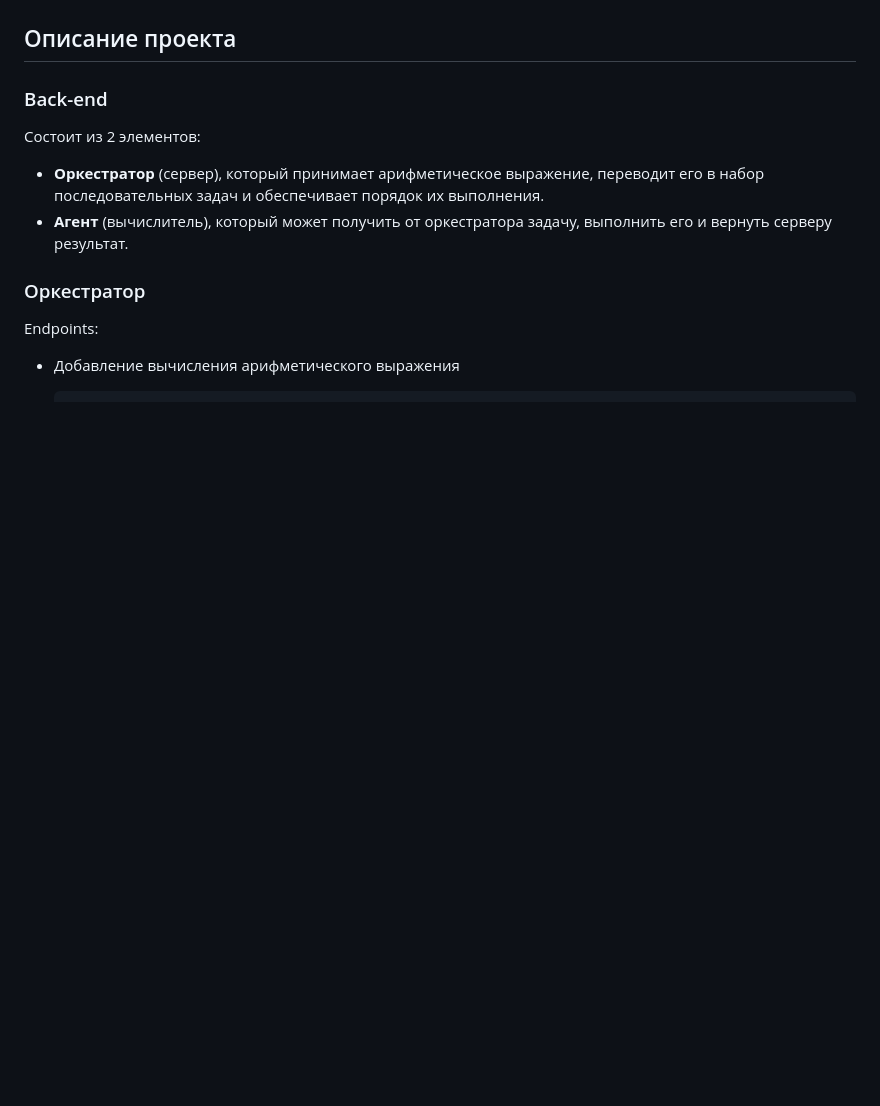
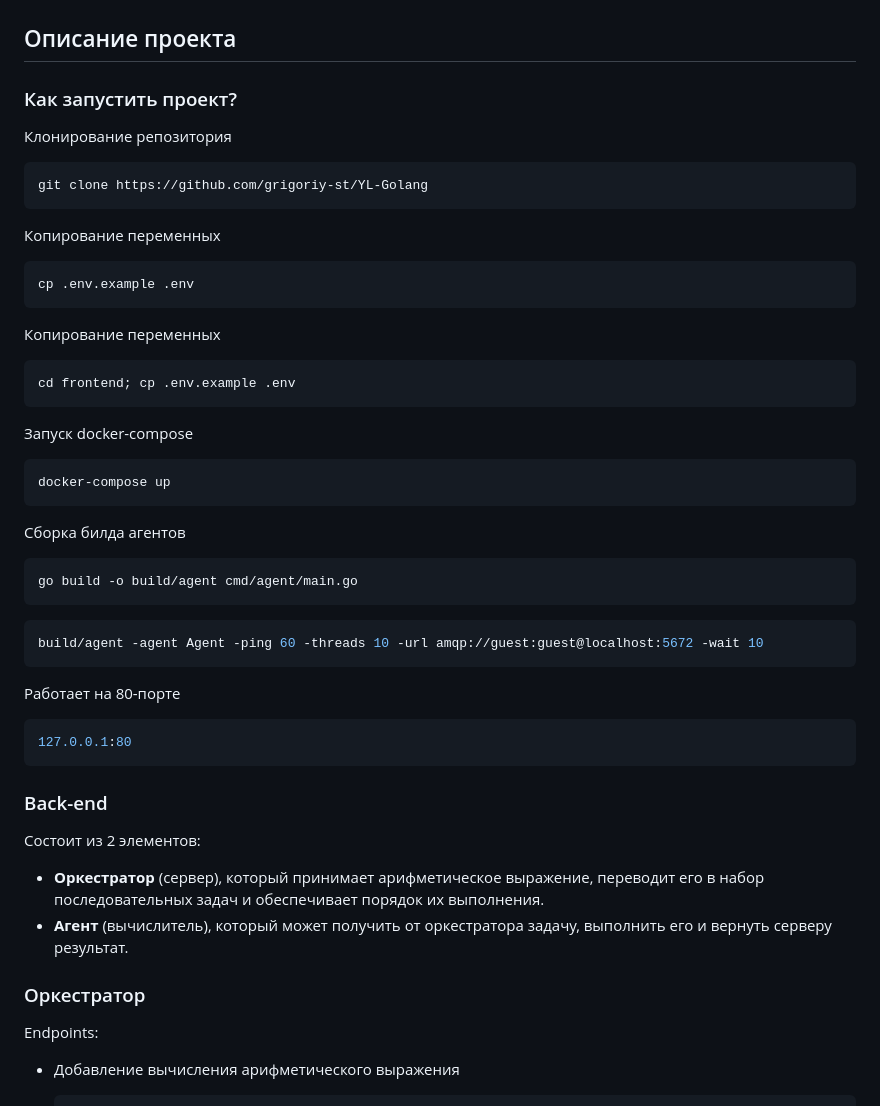
Before and after one commit to grigoriy-st/YL-Golang, a Markdown page: README.md, the part around the change. GitHub-like rendering; blank space fills up the shorter version.

````diff
--- a/README.md
+++ b/README.md
@@ -10,6 +10,41 @@ Arithmetic Expression Calculator API — это простой веб-серви
 
 ## Описание проекта
 
+### Как запустить проект?
+
+Клонирование репозитория
+```sh
+git clone https://github.com/grigoriy-st/YL-Golang
+```
+
+Копирование переменных
+```sh
+cp .env.example .env
+```
+
+Копирование переменных
+```sh
+cd frontend; cp .env.example .env
+```
+
+Запуск docker-compose
+```sh
+docker-compose up
+```
+
+Сборка билда агентов
+```sh
+go build -o build/agent cmd/agent/main.go
+```
+
+```sh
+build/agent -agent Agent -ping 60 -threads 10 -url amqp://guest:guest@localhost:5672 -wait 10
+```
+
+Работает на 80-порте
+```sh
+127.0.0.1:80
+```
 ### Back-end
 
 Состоит из 2 элементов:
````
